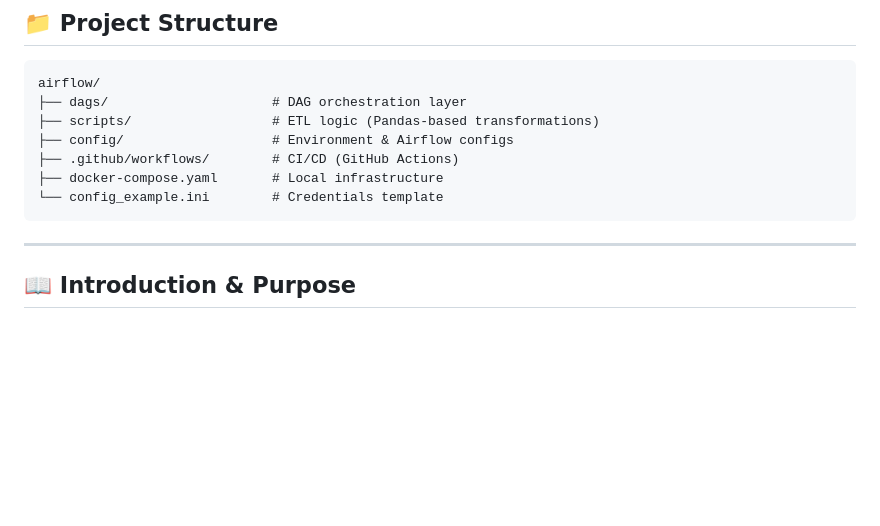
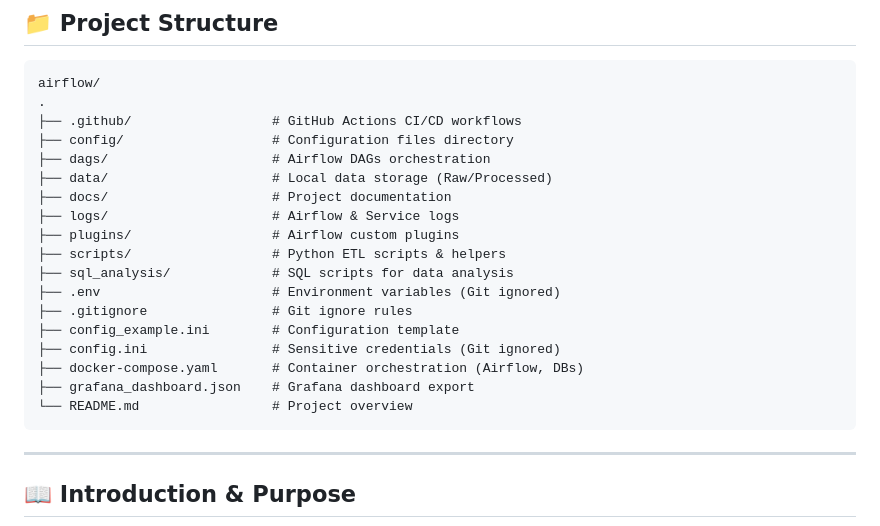
Before and after one commit to congminh-de/sgx_stock_etl_pipeline-, a Markdown page: README.md, the part around the change. Drawn GitHub-style; blank space fills up the shorter version.

Commit message:
Revise project structure in README
Updated project structure section with detailed directory descriptions.

````diff
--- a/README.md
+++ b/README.md
@@ -7,12 +7,23 @@
 
 ```
 airflow/
-├── dags/                     # DAG orchestration layer
-├── scripts/                  # ETL logic (Pandas-based transformations)
-├── config/                   # Environment & Airflow configs
-├── .github/workflows/        # CI/CD (GitHub Actions)
-├── docker-compose.yaml       # Local infrastructure
-└── config_example.ini        # Credentials template
+.
+├── .github/                  # GitHub Actions CI/CD workflows
+├── config/                   # Configuration files directory
+├── dags/                     # Airflow DAGs orchestration
+├── data/                     # Local data storage (Raw/Processed)
+├── docs/                     # Project documentation
+├── logs/                     # Airflow & Service logs
+├── plugins/                  # Airflow custom plugins
+├── scripts/                  # Python ETL scripts & helpers
+├── sql_analysis/             # SQL scripts for data analysis
+├── .env                      # Environment variables (Git ignored)
+├── .gitignore                # Git ignore rules
+├── config_example.ini        # Configuration template
+├── config.ini                # Sensitive credentials (Git ignored)
+├── docker-compose.yaml       # Container orchestration (Airflow, DBs)
+├── grafana_dashboard.json    # Grafana dashboard export
+└── README.md                 # Project overview
 ```
 ---
 
````
